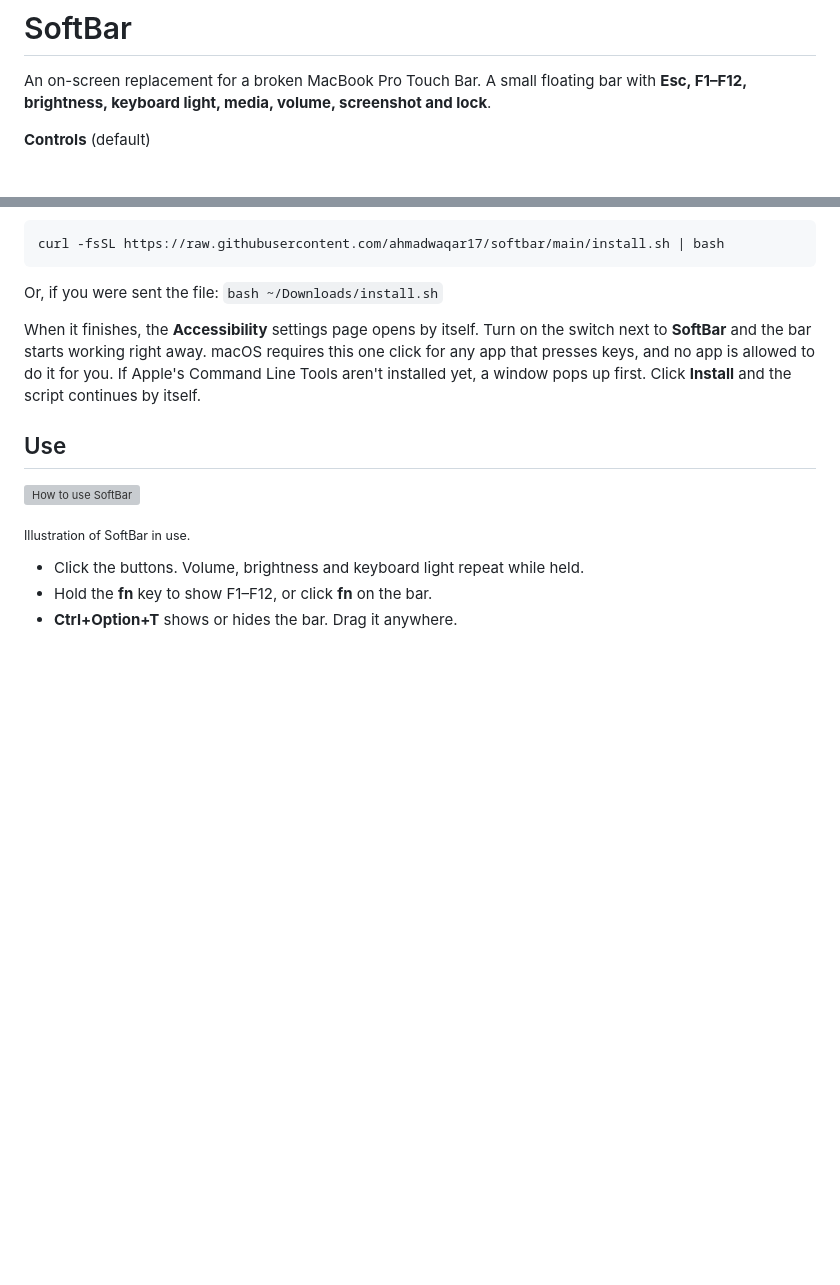
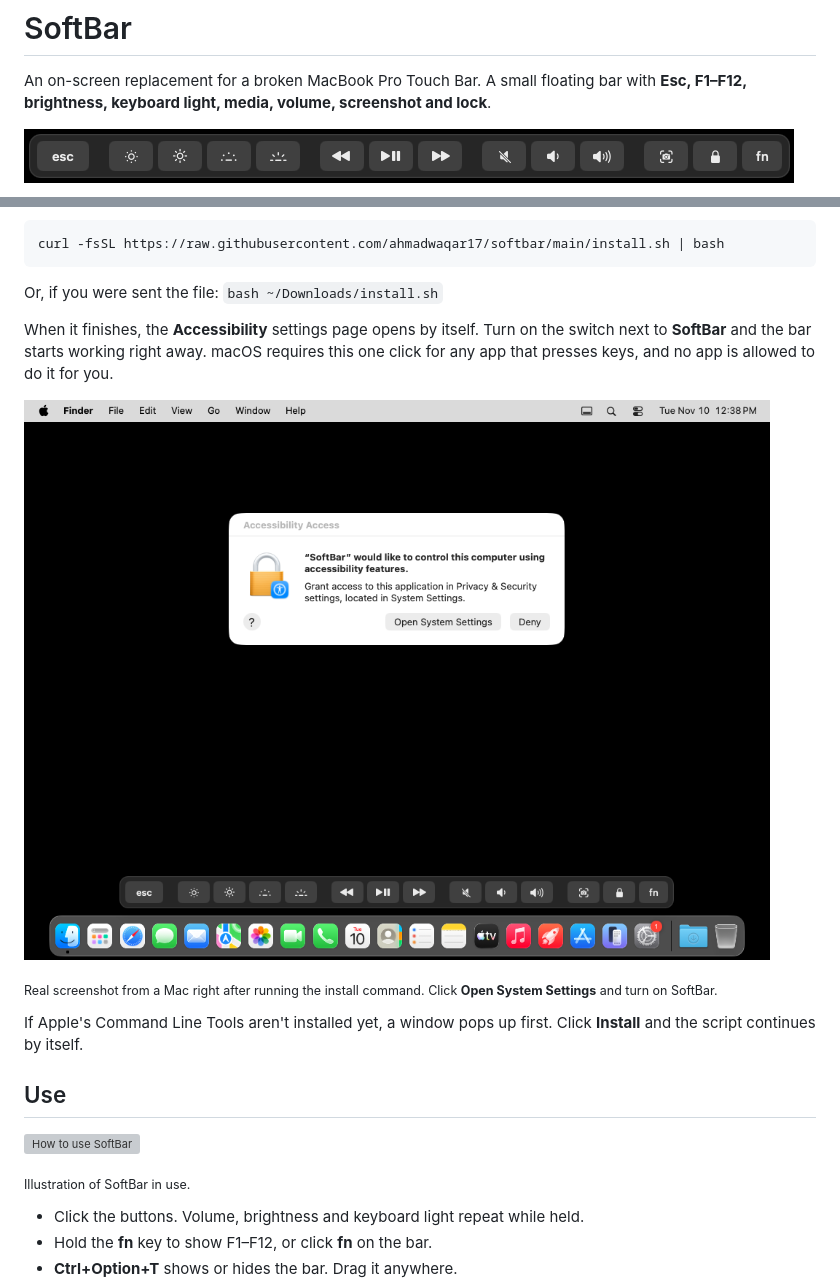
Before and after one commit to ahmadwaqar17/softbar, a Markdown page: README.md, 2 parts joined by grey strips. Rendered like a GitHub page; pictures changed too: docs/screenshot-bar.png (added), docs/screenshot-mac.png (added); blank space fills up the shorter version; grey boxes are pictures that could not be loaded.

Commit message:
Add real macOS screenshots to README

```diff
--- a/README.md
+++ b/README.md
@@ -3,5 +3,5 @@
 An on-screen replacement for a broken MacBook Pro Touch Bar.
 A small floating bar with **Esc, F1–F12, brightness, keyboard light, media, volume, screenshot and lock**.
 
-**Controls** (default)
+![SoftBar on a real Mac](docs/screenshot-bar.png)
 
@@ -26,6 +20,11 @@ curl -fsSL https://raw.githubusercontent.com/ahmadwaqar17/softbar/main/install.s
 Or, if you were sent the file: `bash ~/Downloads/install.sh`
 
 When it finishes, the **Accessibility** settings page opens by itself. Turn on the switch next to **SoftBar** and the bar starts working right away. macOS requires this one click for any app that presses keys, and no app is allowed to do it for you.
+
+![Real screenshot right after installing](docs/screenshot-mac.png)
+
+<sub>Real screenshot from a Mac right after running the install command. Click **Open System Settings** and turn on SoftBar.</sub>
+
 If Apple's Command Line Tools aren't installed yet, a window pops up first. Click **Install** and the script continues by itself.
 
 ## Use
```
Also changed, not shown: other parts of README.md (+1 -7 lines), 2 other files.
